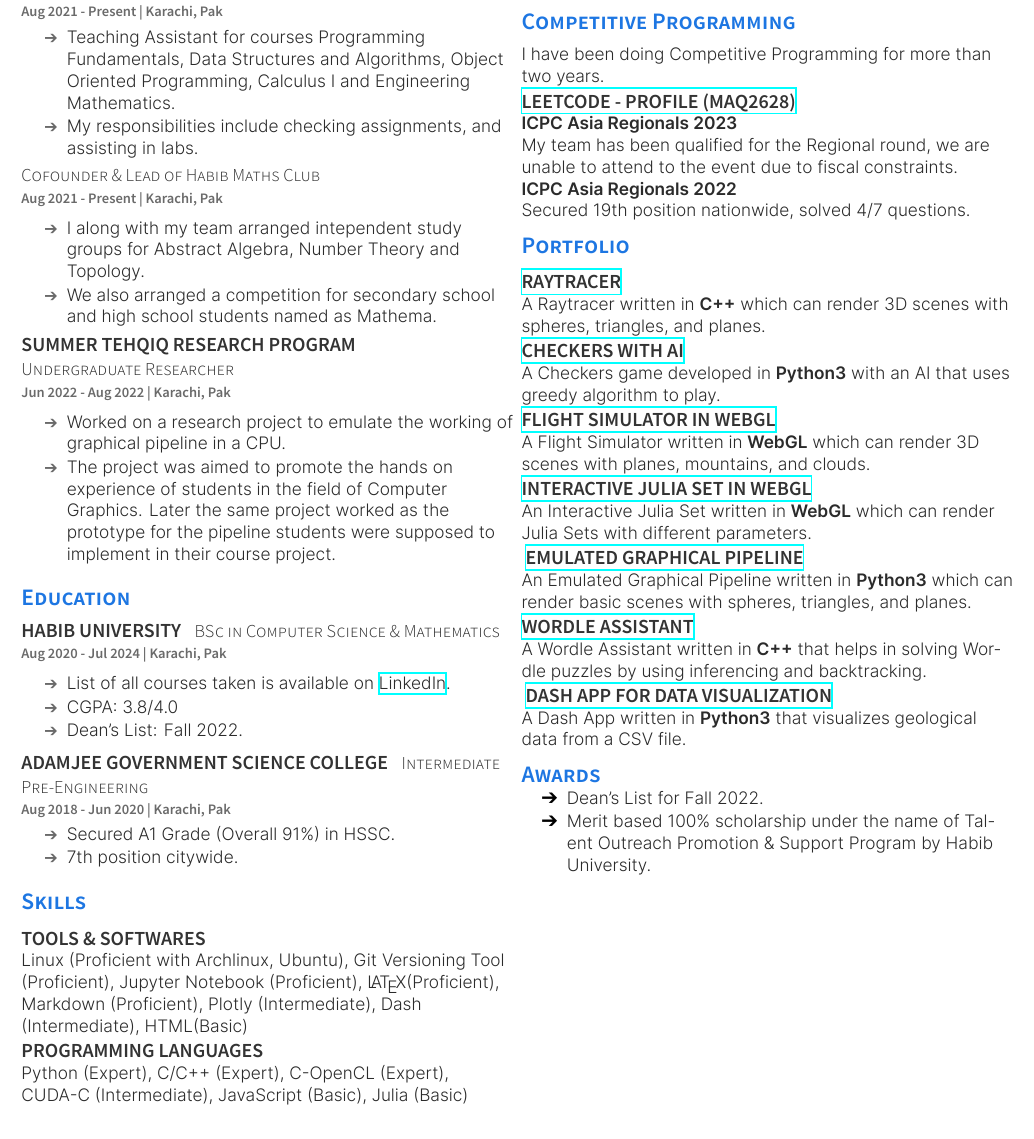
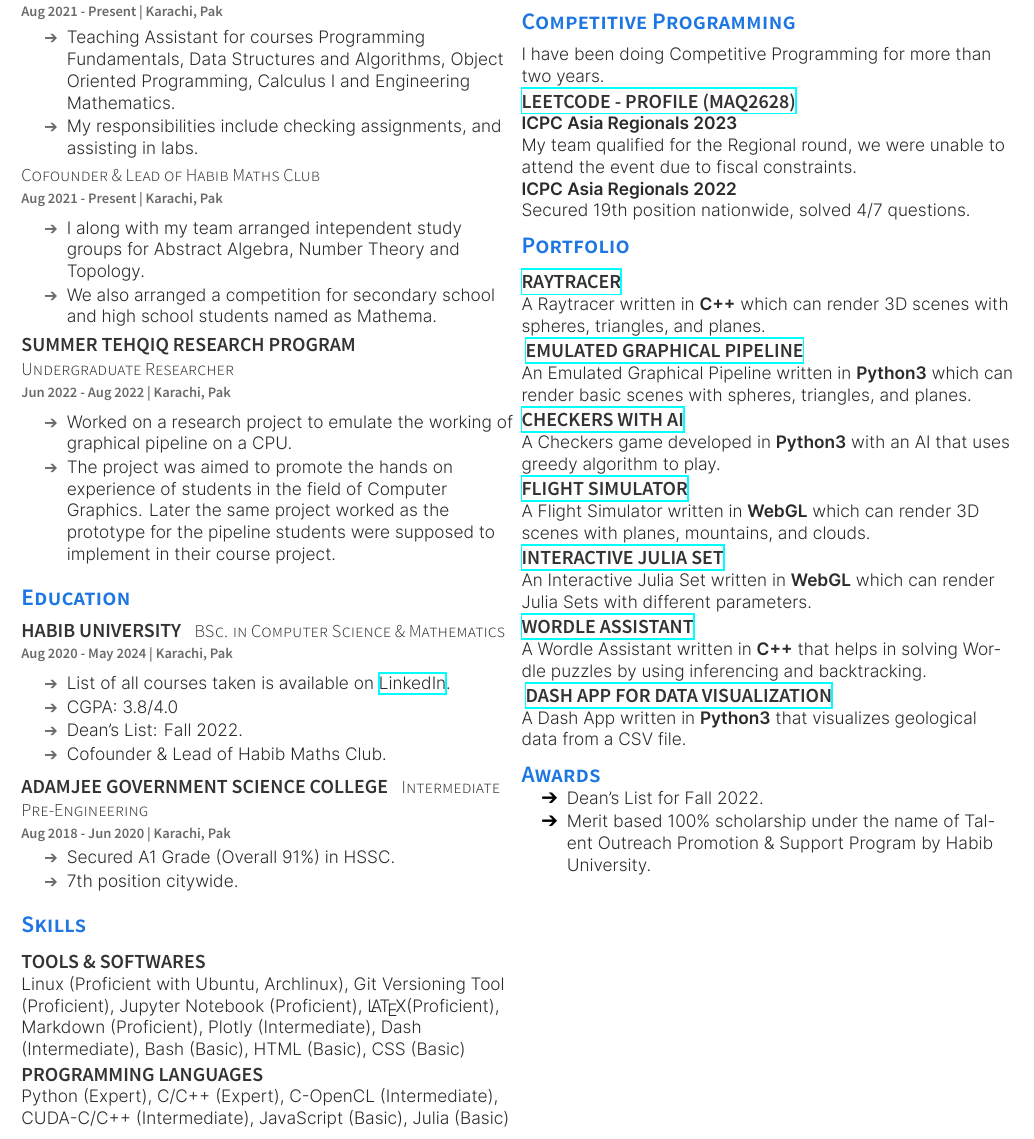
Before and after one commit to Qazalbash/Resume, a LaTeX CV (resume.tex): part of the page, cut so that both start at the same text. The pictures show the PDF file resume.pdf that the author committed with the source.

Commit message:
updated on April 11, 2023

```diff
--- a/resume.tex
+++ b/resume.tex
@@ -50,7 +48,7 @@
     \location{Jun 2022 - Aug 2022 | Karachi, Pak}
     \begin{tightemize}
         \sectionsep
-        \item Worked on a research project to emulate the working of graphical pipeline in a CPU.
+        \item Worked on a research project to emulate the working of graphical pipeline on a CPU.
         \item The project was aimed to promote the hands on experience of students in the field of Computer Graphics. Later the same project worked as the prototype for the pipeline students were supposed to implement in their course project.
     \end{tightemize}
 
@@ -59,13 +57,14 @@
     %%%%%%%%%%%%%%%%%%%%%%%%%%%%%%%%%%%%%%
 
     \section{Education}
-    \runsubsection{Habib University} \descript{BSc in Computer Science \& Mathematics}
-    \location{Aug 2020 - Jul 2024 | Karachi, Pak}
+    \runsubsection{Habib University} \descript{BSc. in Computer Science \& Mathematics}
+    \location{Aug 2020 - May 2024 | Karachi, Pak}
     \begin{tightemize}
         \sectionsep
         \item List of all courses taken is available on \href{https://www.linkedin.com/in/meesumaliqazalbash/details/courses/}{LinkedIn}.
         \item CGPA: 3.8/4.0
         \item Dean's List: Fall 2022.
+        \item Cofounder \& Lead of Habib Maths Club.
     \end{tightemize}
 
     % \subsection{Certificate Courses}
@@ -112,17 +111,17 @@
     \section{Skills}
 
     \subsection{Tools \& Softwares}
-    Linux (Proficient with Archlinux, Ubuntu),
+    Linux (Proficient with Ubuntu, Archlinux),
     Git Versioning Tool (Proficient),
     Jupyter Notebook (Proficient),
     \LaTeX (Proficient),
     Markdown (Proficient),
     Plotly (Intermediate),
-    Dash (Intermediate),
-    HTML(Basic)\\
+    Dash (Intermediate), Bash (Basic),
+    HTML (Basic), CSS (Basic)\\
 
     \subsection{Programming Languages}
-    Python (Expert), C/C++ (Expert), C-OpenCL (Expert), CUDA-C (Intermediate), JavaScript (Basic), Julia (Basic)
+    Python (Expert), C/C++ (Expert), C-OpenCL (Intermediate), CUDA-C/C++ (Intermediate), JavaScript (Basic), Julia (Basic)
 
     %%%%%%%%%%%%%%%%%%%%%%%%%%%%%%%%%%%%%%
     %
@@ -144,7 +143,7 @@
     I have been doing Competitive Programming for more than two years.\\
     \subsection{\href{https://leetcode.com/maq2628/}{\textbf{LeetCode - Profile (maq2628)}}}
     \textbf{ICPC Asia Regionals 2023}\\
-    My team has been qualified for the Regional round, we are unable to attend to the event due to fiscal constraints.\\
+    My team qualified for the Regional round, we were unable to attend the event due to fiscal constraints.\\
     \textbf{ICPC Asia Regionals 2022}\\
     Secured 19th position nationwide, solved 4/7 questions.
 
@@ -158,18 +157,18 @@
     \subsection{\href{https://github.com/Qazalbash/Raytracer}{\textbf{Raytracer}}}% - OOP
     A Raytracer written in \textbf{C++} which can render 3D scenes with spheres, triangles, and planes.
 
+    \subsection{\href{https://github.com/Qazalbash/Emulated-Graphical-Pipeline}{
+            \textbf{Emulated Graphical Pipeline}}}% - Computer Graphics
+    An Emulated Graphical Pipeline written in \textbf{Python3} which can render basic scenes with spheres, triangles, and planes.
+
     \subsection{\href{https://github.com/Qazalbash/Checkers-with-AI}{\textbf{Checkers with AI}}}% - DataStructures II
     A Checkers game developed in \textbf{Python3} with an AI that uses greedy algorithm to play.
 
-    \subsection{\href{https://github.com/Qazalbash/Flight-Simulator-in-WebGL}{\textbf{Flight Simulator in WebGL}}}
+    \subsection{\href{https://github.com/Qazalbash/Flight-Simulator-in-WebGL}{\textbf{Flight Simulator}}}
     A Flight Simulator written in \textbf{WebGL} which can render 3D scenes with planes, mountains, and clouds.
 
-    \subsection{\href{https://github.com/Qazalbash/Interactive-Julia-Set}{\textbf{Interactive Julia Set in WebGL}}}
+    \subsection{\href{https://github.com/Qazalbash/Interactive-Julia-Set}{\textbf{Interactive Julia Set}}}
     An Interactive Julia Set written in \textbf{WebGL} which can render Julia Sets with different parameters.
-
-    \subsection{\href{https://github.com/Qazalbash/Emulated-Graphical-Pipeline}{
-            \textbf{Emulated Graphical Pipeline}}}% - Computer Graphics
-    An Emulated Graphical Pipeline written in \textbf{Python3} which can render basic scenes with spheres, triangles, and planes.
 
     \subsection{\href{https://github.com/Qazalbash/Wordle-Assistant}{\textbf{Wordle Assistant}}}% - DataStructures I
     A Wordle Assistant written in \textbf{C++} that helps in solving Wordle puzzles by using inferencing and backtracking.
```
Also changed, not shown: resume.pdf, resume.tex (2 more changed lines).
